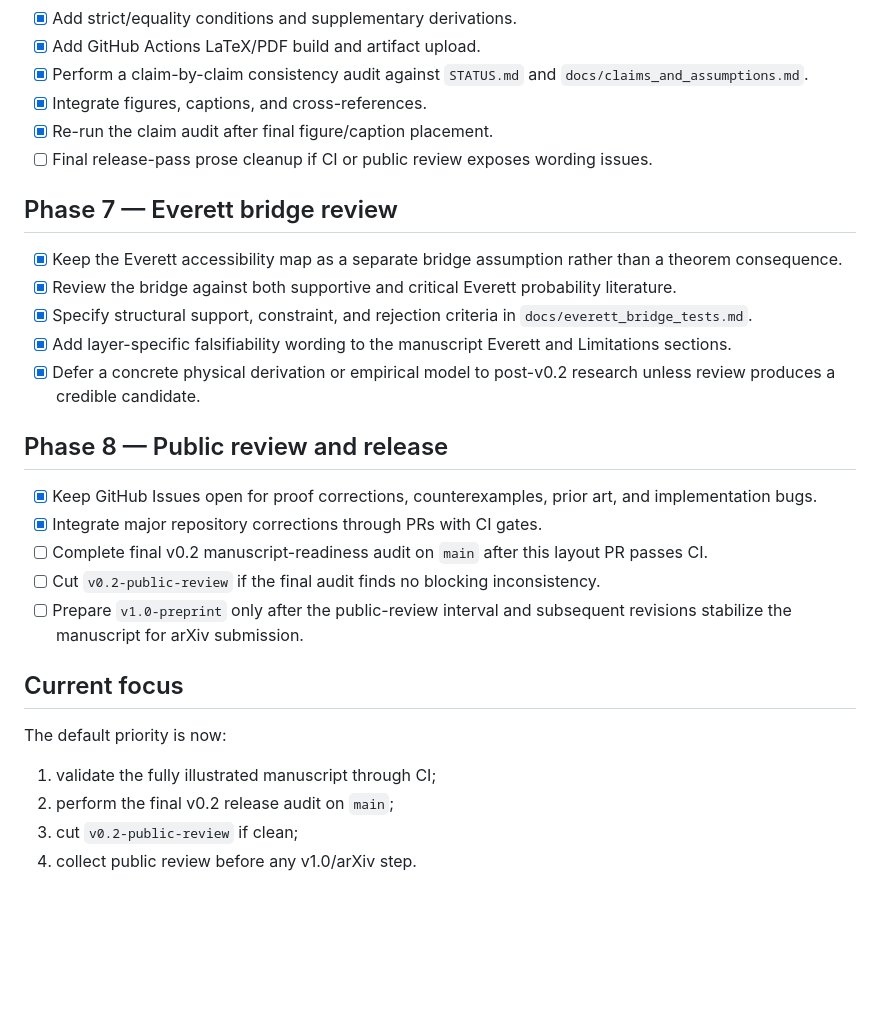
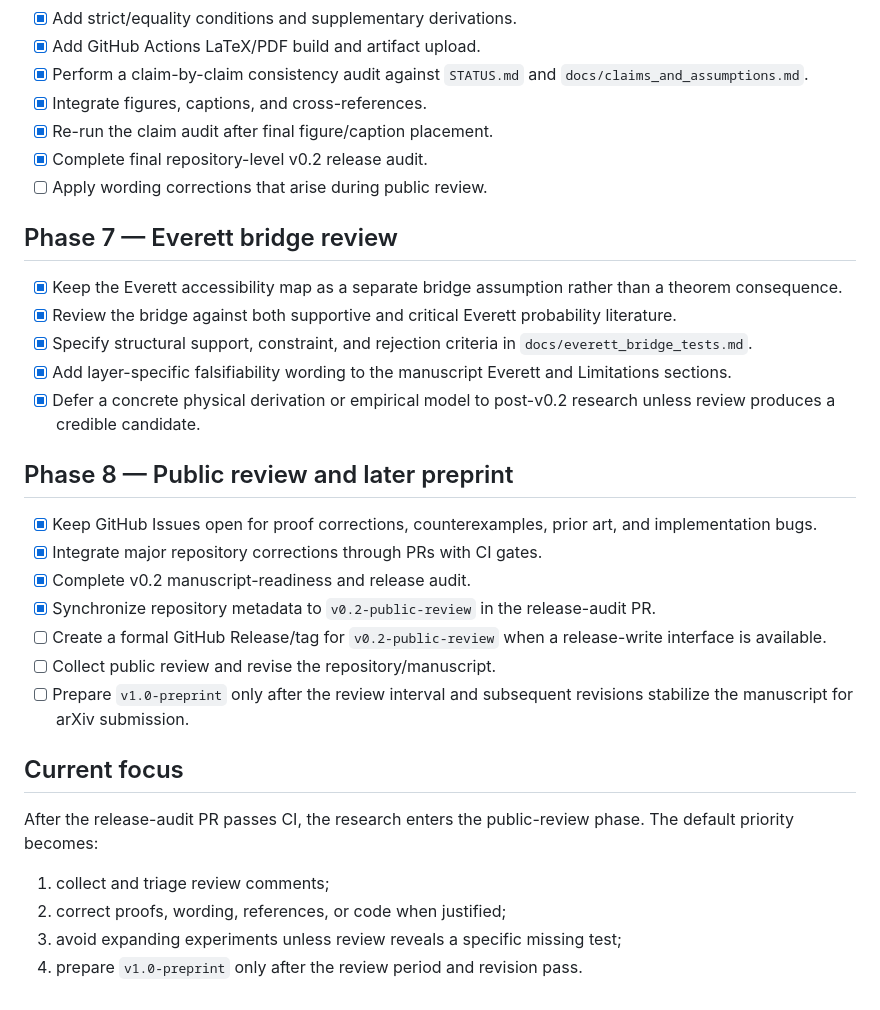
Before and after one commit to Unjuno/quantum-bogosort, a Markdown page: ROADMAP.md, the part around the change. GitHub-like rendering; blank space fills up the shorter version.

Commit message:
Close v0.2 scientific release gates

```diff
--- a/ROADMAP.md
+++ b/ROADMAP.md
@@ -63,7 +63,8 @@ The recognition-time note explicitly defers a universal early-versus-late orderi
 - [x] Perform a claim-by-claim consistency audit against `STATUS.md` and `docs/claims_and_assumptions.md`.
 - [x] Integrate figures, captions, and cross-references.
 - [x] Re-run the claim audit after final figure/caption placement.
-- [ ] Final release-pass prose cleanup if CI or public review exposes wording issues.
+- [x] Complete final repository-level v0.2 release audit.
+- [ ] Apply wording corrections that arise during public review.
 
 ## Phase 7 — Everett bridge review
 
@@ -73,19 +74,21 @@ The recognition-time note explicitly defers a universal early-versus-late orderi
 - [x] Add layer-specific falsifiability wording to the manuscript Everett and Limitations sections.
 - [x] Defer a concrete physical derivation or empirical model to post-v0.2 research unless review produces a credible candidate.
 
-## Phase 8 — Public review and release
+## Phase 8 — Public review and later preprint
 
 - [x] Keep GitHub Issues open for proof corrections, counterexamples, prior art, and implementation bugs.
 - [x] Integrate major repository corrections through PRs with CI gates.
-- [ ] Complete final v0.2 manuscript-readiness audit on `main` after this layout PR passes CI.
-- [ ] Cut `v0.2-public-review` if the final audit finds no blocking inconsistency.
-- [ ] Prepare `v1.0-preprint` only after the public-review interval and subsequent revisions stabilize the manuscript for arXiv submission.
+- [x] Complete v0.2 manuscript-readiness and release audit.
+- [x] Synchronize repository metadata to `v0.2-public-review` in the release-audit PR.
+- [ ] Create a formal GitHub Release/tag for `v0.2-public-review` when a release-write interface is available.
+- [ ] Collect public review and revise the repository/manuscript.
+- [ ] Prepare `v1.0-preprint` only after the review interval and subsequent revisions stabilize the manuscript for arXiv submission.
 
 ## Current focus
 
-The default priority is now:
+After the release-audit PR passes CI, the research enters the public-review phase. The default priority becomes:
 
-1. validate the fully illustrated manuscript through CI;
-2. perform the final v0.2 release audit on `main`;
-3. cut `v0.2-public-review` if clean;
-4. collect public review before any v1.0/arXiv step.
+1. collect and triage review comments;
+2. correct proofs, wording, references, or code when justified;
+3. avoid expanding experiments unless review reveals a specific missing test;
+4. prepare `v1.0-preprint` only after the review period and revision pass.
```
